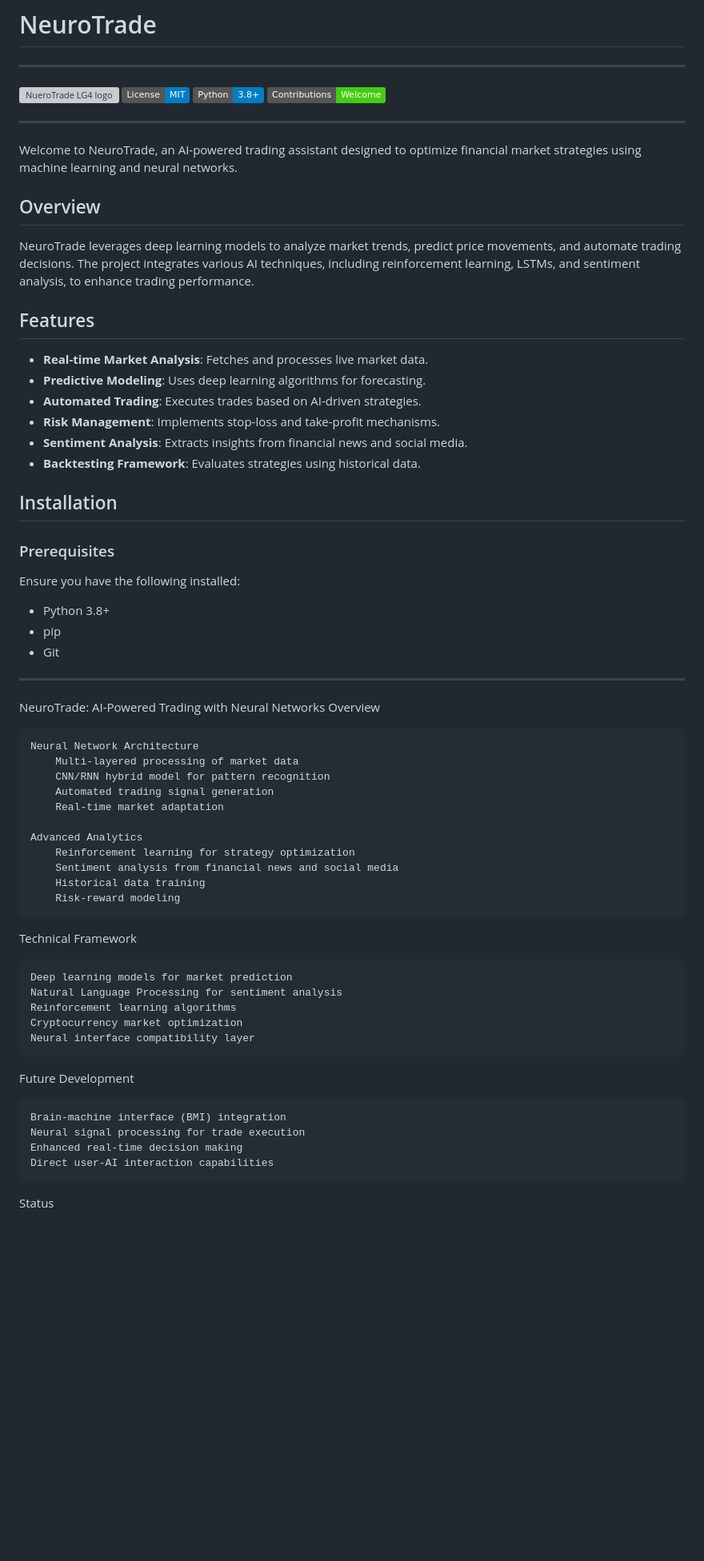
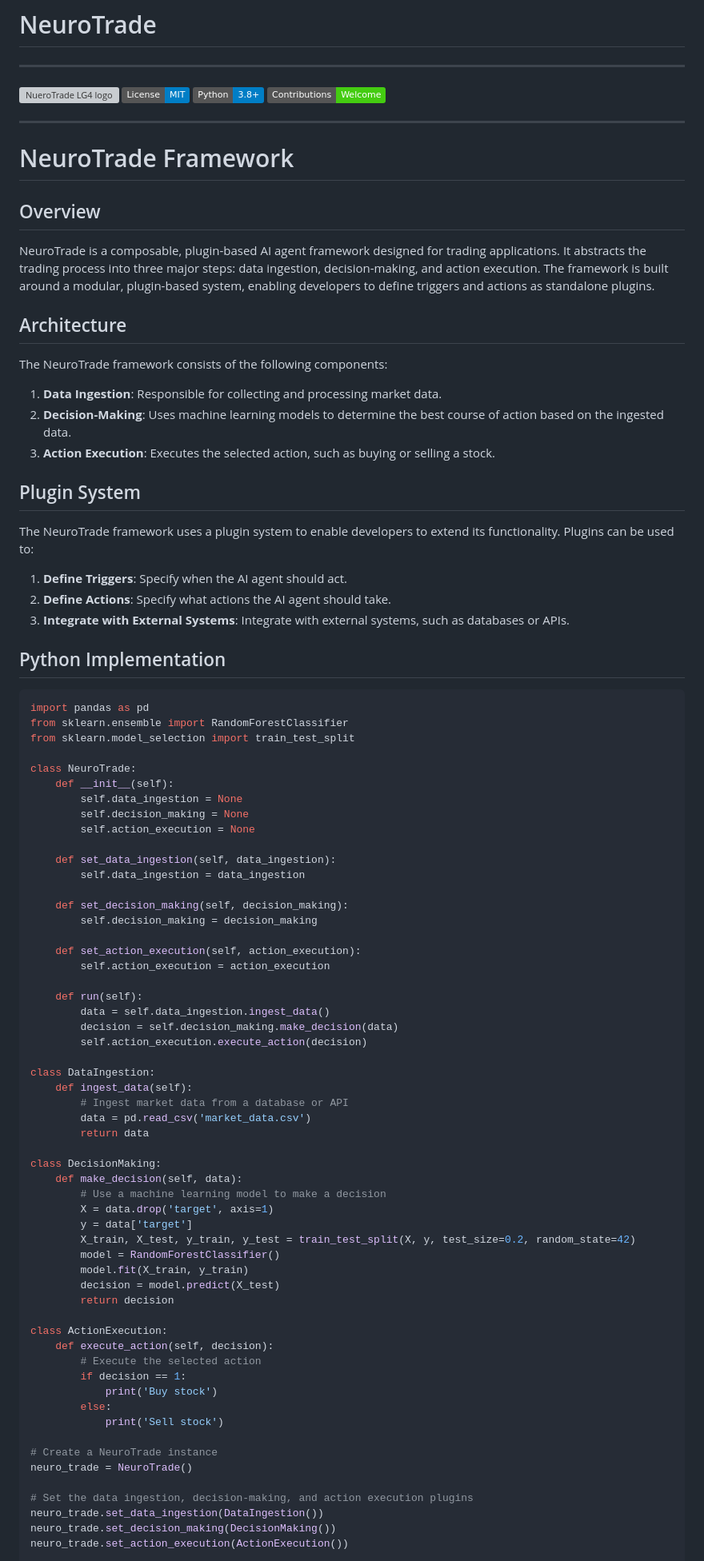
Before and after one commit to jidosx/NeuraTrade, a Markdown page: README.md, the part around the change printed below. Shown: that part at 80% size. Rendered like a GitHub page; badges without logos; blank space fills up the shorter version; grey boxes are pictures that could not be loaded.

````diff
--- a/README.md
+++ b/README.md
@@ -5,61 +5,81 @@ ____________
 [![Python Version](https://img.shields.io/badge/Python-3.8+-blue.svg)](https://www.python.org/downloads/)
 [![Contributions Welcome](https://img.shields.io/badge/Contributions-Welcome-brightgreen.svg)](https://github.com/yourusername/NeuroTrade/issues)
 ____________
-Welcome to NeuroTrade, an AI-powered trading assistant designed to optimize financial market strategies using machine learning and neural networks.
+# NeuroTrade Framework
 
 ## Overview
+NeuroTrade is a composable, plugin-based AI agent framework designed for trading applications. It abstracts the trading process into three major steps: data ingestion, decision-making, and action execution. The framework is built around a modular, plugin-based system, enabling developers to define triggers and actions as standalone plugins.
 
-NeuroTrade leverages deep learning models to analyze market trends, predict price movements, and automate trading decisions. The project integrates various AI techniques, including reinforcement learning, LSTMs, and sentiment analysis, to enhance trading performance.
+## Architecture
+The NeuroTrade framework consists of the following components:
 
-## Features
+1. **Data Ingestion**: Responsible for collecting and processing market data.
+2. **Decision-Making**: Uses machine learning models to determine the best course of action based on the ingested data.
+3. **Action Execution**: Executes the selected action, such as buying or selling a stock.
 
-* **Real-time Market Analysis**: Fetches and processes live market data.
-* **Predictive Modeling**: Uses deep learning algorithms for forecasting.
-* **Automated Trading**: Executes trades based on AI-driven strategies.
-* **Risk Management**: Implements stop-loss and take-profit mechanisms.
-* **Sentiment Analysis**: Extracts insights from financial news and social media.
-* **Backtesting Framework**: Evaluates strategies using historical data.
+## Plugin System
+The NeuroTrade framework uses a plugin system to enable developers to extend its functionality. Plugins can be used to:
 
-## Installation
+1. **Define Triggers**: Specify when the AI agent should act.
+2. **Define Actions**: Specify what actions the AI agent should take.
+3. **Integrate with External Systems**: Integrate with external systems, such as databases or APIs.
 
-### Prerequisites
+## Python Implementation
+```python
+import pandas as pd
+from sklearn.ensemble import RandomForestClassifier
+from sklearn.model_selection import train_test_split
 
-Ensure you have the following installed:
+class NeuroTrade:
+    def __init__(self):
+        self.data_ingestion = None
+        self.decision_making = None
+        self.action_execution = None
 
-* Python 3.8+
-* pip
-* Git
-_________________
+    def set_data_ingestion(self, data_ingestion):
+        self.data_ingestion = data_ingestion
 
-NeuroTrade: AI-Powered Trading with Neural Networks
-Overview
+    def set_decision_making(self, decision_making):
+        self.decision_making = decision_making
 
-    Neural Network Architecture
-        Multi-layered processing of market data
-        CNN/RNN hybrid model for pattern recognition
-        Automated trading signal generation
-        Real-time market adaptation
+    def set_action_execution(self, action_execution):
+        self.action_execution = action_execution
 
-    Advanced Analytics
-        Reinforcement learning for strategy optimization
-        Sentiment analysis from financial news and social media
-        Historical data training
-        Risk-reward modeling
+    def run(self):
+        data = self.data_ingestion.ingest_data()
+        decision = self.decision_making.make_decision(data)
+        self.action_execution.execute_action(decision)
 
-Technical Framework
+class DataIngestion:
+    def ingest_data(self):
+        # Ingest market data from a database or API
+        data = pd.read_csv('market_data.csv')
+        return data
 
-    Deep learning models for market prediction
-    Natural Language Processing for sentiment analysis
-    Reinforcement learning algorithms
-    Cryptocurrency market optimization
-    Neural interface compatibility layer
+class DecisionMaking:
+    def make_decision(self, data):
+        # Use a machine learning model to make a decision
+        X = data.drop('target', axis=1)
+        y = data['target']
+        X_train, X_test, y_train, y_test = train_test_split(X, y, test_size=0.2, random_state=42)
+        model = RandomForestClassifier()
+        model.fit(X_train, y_train)
+        decision = model.predict(X_test)
+        return decision
 
-Future Development
+class ActionExecution:
+    def execute_action(self, decision):
+        # Execute the selected action
+        if decision == 1:
+            print('Buy stock')
+        else:
+            print('Sell stock')
 
-    Brain-machine interface (BMI) integration
-    Neural signal processing for trade execution
-    Enhanced real-time decision making
-    Direct user-AI interaction capabilities
+# Create a NeuroTrade instance
+neuro_trade = NeuroTrade()
 
-Status
+# Set the data ingestion, decision-making, and action execution plugins
+neuro_trade.set_data_ingestion(DataIngestion())
+neuro_trade.set_decision_making(DecisionMaking())
+neuro_trade.set_action_execution(ActionExecution())
 
````
Also changed, not shown: other parts of README.md (+180 -14 lines).
